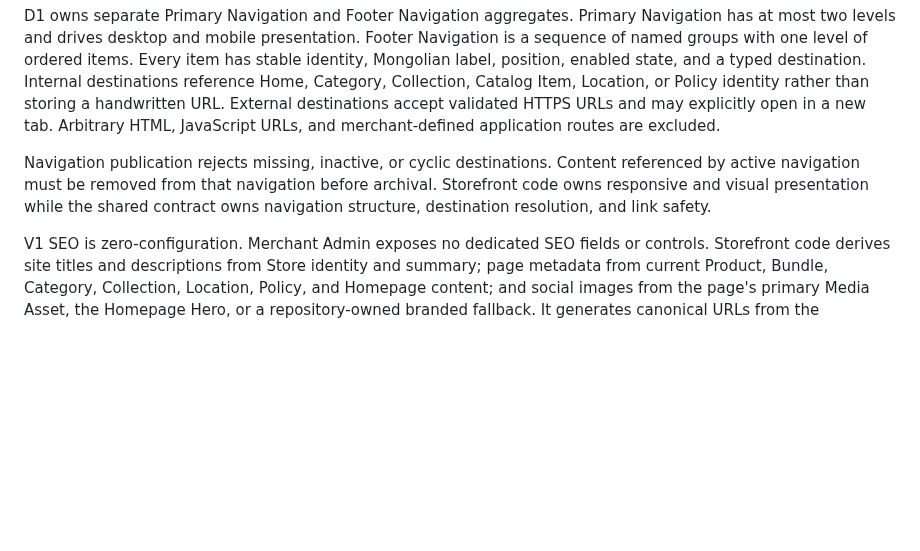
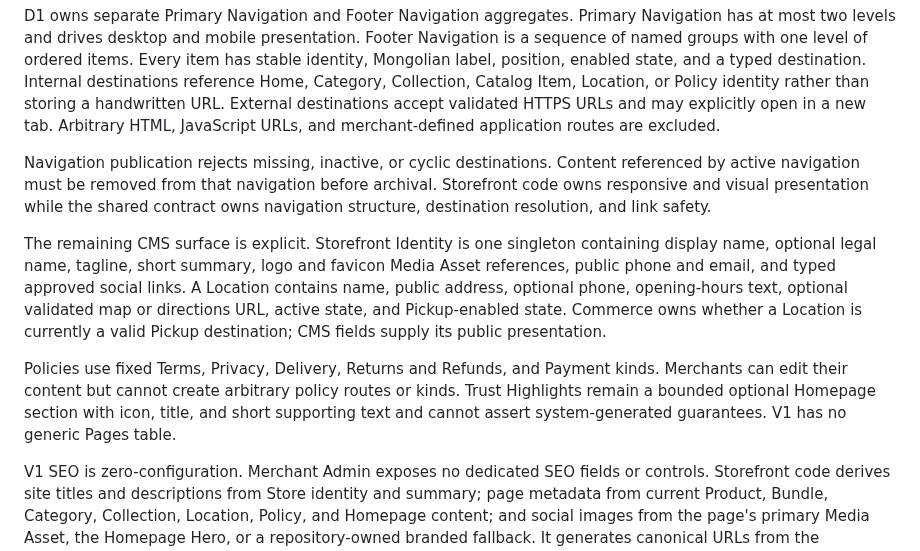
Before and after one commit to darjss/ecom-template, a Markdown page: docs/wayfinder/store-profile-cms-media-contract.md, the part around the change. GitHub-like rendering; blank space fills up the shorter version.

Commit message:
docs: define explicit CMS aggregates

```diff
--- a/docs/wayfinder/store-profile-cms-media-contract.md
+++ b/docs/wayfinder/store-profile-cms-media-contract.md
@@ -62,6 +62,10 @@ Reusable Ordering Notices may appear on Product pages, Cart, and Checkout accord
 D1 owns separate Primary Navigation and Footer Navigation aggregates. Primary Navigation has at most two levels and drives desktop and mobile presentation. Footer Navigation is a sequence of named groups with one level of ordered items. Every item has stable identity, Mongolian label, position, enabled state, and a typed destination. Internal destinations reference Home, Category, Collection, Catalog Item, Location, or Policy identity rather than storing a handwritten URL. External destinations accept validated HTTPS URLs and may explicitly open in a new tab. Arbitrary HTML, JavaScript URLs, and merchant-defined application routes are excluded.
 
 Navigation publication rejects missing, inactive, or cyclic destinations. Content referenced by active navigation must be removed from that navigation before archival. Storefront code owns responsive and visual presentation while the shared contract owns navigation structure, destination resolution, and link safety.
+
+The remaining CMS surface is explicit. Storefront Identity is one singleton containing display name, optional legal name, tagline, short summary, logo and favicon Media Asset references, public phone and email, and typed approved social links. A Location contains name, public address, optional phone, opening-hours text, optional validated map or directions URL, active state, and Pickup-enabled state. Commerce owns whether a Location is currently a valid Pickup destination; CMS fields supply its public presentation.
+
+Policies use fixed Terms, Privacy, Delivery, Returns and Refunds, and Payment kinds. Merchants can edit their content but cannot create arbitrary policy routes or kinds. Trust Highlights remain a bounded optional Homepage section with icon, title, and short supporting text and cannot assert system-generated guarantees. V1 has no generic Pages table.
 
 V1 SEO is zero-configuration. Merchant Admin exposes no dedicated SEO fields or controls. Storefront code derives site titles and descriptions from Store identity and summary; page metadata from current Product, Bundle, Category, Collection, Location, Policy, and Homepage content; and social images from the page's primary Media Asset, the Homepage Hero, or a repository-owned branded fallback. It generates canonical URLs from the Production Store domain, safe title composition, Open Graph metadata, sitemap entries for active public content, and product, organization, breadcrumb, and location structured data where applicable.
 
```
